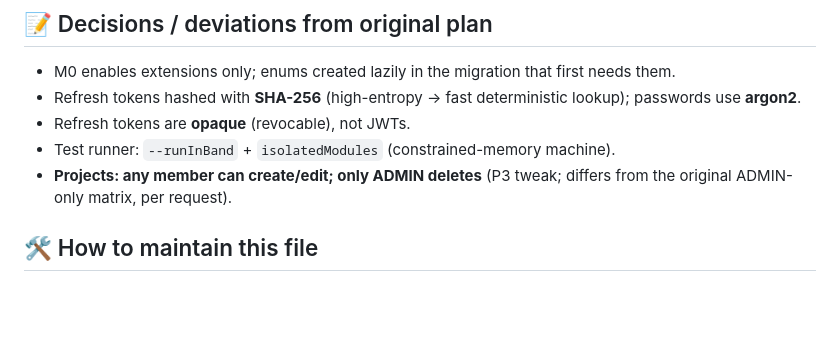
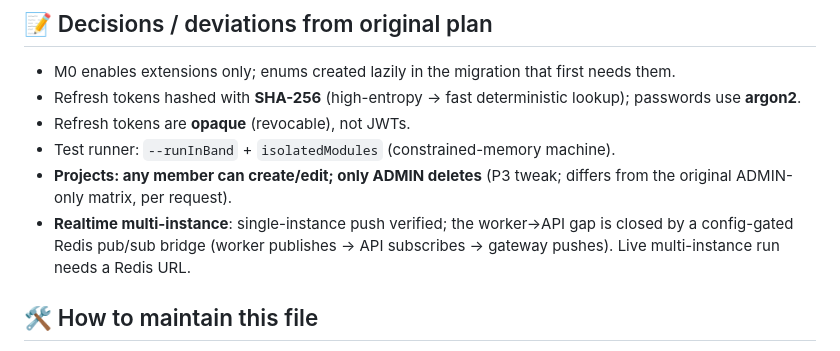
Before and after one commit to GeeteshJangir/TaskSchedulingPlatform, a Markdown page: Tasks.md, the part around the change. Drawn GitHub-style; blank space fills up the shorter version.

Commit message:
docs(tasks): note the multi-instance realtime bridge
Co-Authored-By: Claude Opus 4.8 <noreply@anthropic.com>

```diff
--- a/Tasks.md
+++ b/Tasks.md
@@ -155,6 +155,7 @@
 - Refresh tokens are **opaque** (revocable), not JWTs.
 - Test runner: `--runInBand` + `isolatedModules` (constrained-memory machine).
 - **Projects: any member can create/edit; only ADMIN deletes** (P3 tweak; differs from the original ADMIN-only matrix, per request).
+- **Realtime multi-instance**: single-instance push verified; the worker→API gap is closed by a config-gated Redis pub/sub bridge (worker publishes → API subscribes → gateway pushes). Live multi-instance run needs a Redis URL.
 
 ## 🛠️ How to maintain this file
 1. Tick `[ ]` → `[x]` as items complete; flip the phase status emoji.
```
